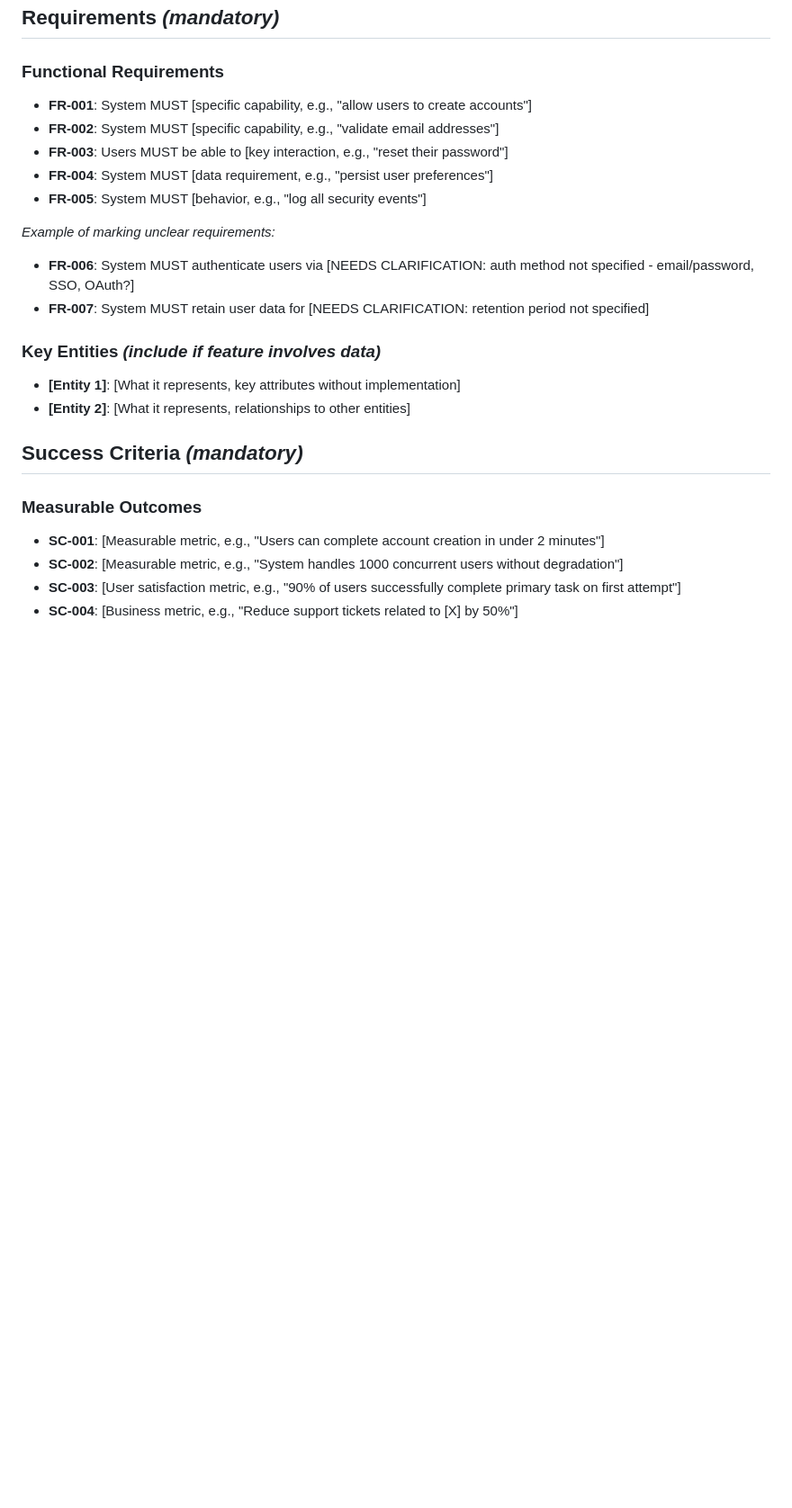
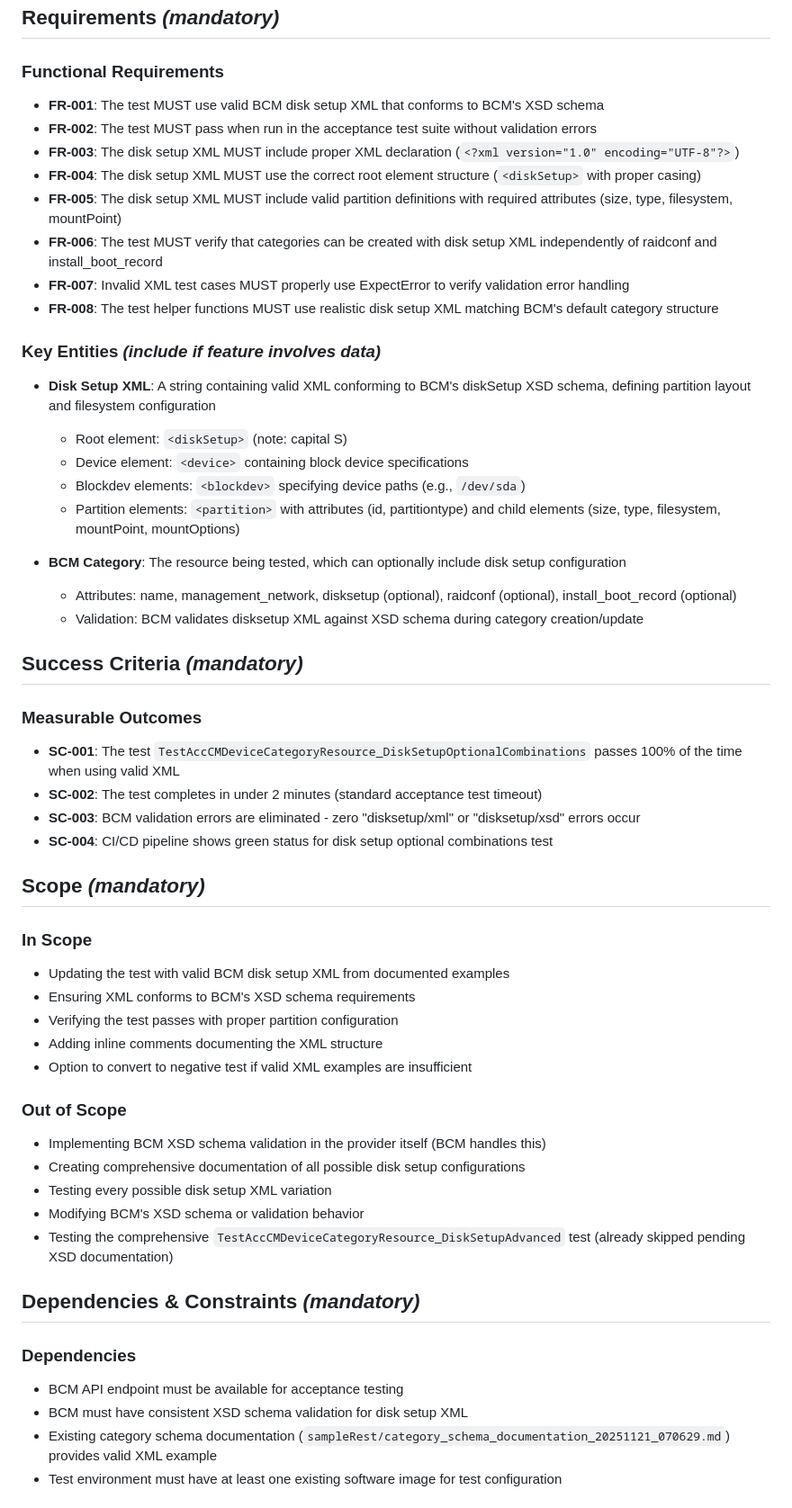
Before and after one commit to hashi-demo-lab/terraform-provider-bcm, a Markdown page: specs/056-fix-disksetup-xml-test/spec.md, the part around one of its changes. Shown at 90% size. GitHub-like rendering; blank space fills up the shorter version.

```diff
--- a/specs/056-fix-disksetup-xml-test/spec.md
+++ b/specs/056-fix-disksetup-xml-test/spec.md
@@ -85,31 +67,59 @@
 ### Functional Requirements
 
-- **FR-001**: System MUST [specific capability, e.g., "allow users to create accounts"]
-- **FR-002**: System MUST [specific capability, e.g., "validate email addresses"]
-- **FR-003**: Users MUST be able to [key interaction, e.g., "reset their password"]
-- **FR-004**: System MUST [data requirement, e.g., "persist user preferences"]
-- **FR-005**: System MUST [behavior, e.g., "log all security events"]
-
-*Example of marking unclear requirements:*
-
-- **FR-006**: System MUST authenticate users via [NEEDS CLARIFICATION: auth method not specified - email/password, SSO, OAuth?]
-- **FR-007**: System MUST retain user data for [NEEDS CLARIFICATION: retention period not specified]
+- **FR-001**: The test MUST use valid BCM disk setup XML that conforms to BCM's XSD schema
+- **FR-002**: The test MUST pass when run in the acceptance test suite without validation errors
+- **FR-003**: The disk setup XML MUST include proper XML declaration (`<?xml version="1.0" encoding="UTF-8"?>`)
+- **FR-004**: The disk setup XML MUST use the correct root element structure (`<diskSetup>` with proper casing)
+- **FR-005**: The disk setup XML MUST include valid partition definitions with required attributes (size, type, filesystem, mountPoint)
+- **FR-006**: The test MUST verify that categories can be created with disk setup XML independently of raidconf and install_boot_record
+- **FR-007**: Invalid XML test cases MUST properly use ExpectError to verify validation error handling
+- **FR-008**: The test helper functions MUST use realistic disk setup XML matching BCM's default category structure
 
 ### Key Entities *(include if feature involves data)*
 
-- **[Entity 1]**: [What it represents, key attributes without implementation]
-- **[Entity 2]**: [What it represents, relationships to other entities]
+- **Disk Setup XML**: A string containing valid XML conforming to BCM's diskSetup XSD schema, defining partition layout and filesystem configuration
+  - Root element: `<diskSetup>` (note: capital S)
+  - Device element: `<device>` containing block device specifications
+  - Blockdev elements: `<blockdev>` specifying device paths (e.g., `/dev/sda`)
+  - Partition elements: `<partition>` with attributes (id, partitiontype) and child elements (size, type, filesystem, mountPoint, mountOptions)
+
+- **BCM Category**: The resource being tested, which can optionally include disk setup configuration
+  - Attributes: name, management_network, disksetup (optional), raidconf (optional), install_boot_record (optional)
+  - Validation: BCM validates disksetup XML against XSD schema during category creation/update
 
 ## Success Criteria *(mandatory)*
 
-<!--
-  ACTION REQUIRED: Define measurable success criteria.
-  These must be technology-agnostic and measurable.
--->
-
 ### Measurable Outcomes
 
-- **SC-001**: [Measurable metric, e.g., "Users can complete account creation in under 2 minutes"]
-- **SC-002**: [Measurable metric, e.g., "System handles 1000 concurrent users without degradation"]
-- **SC-003**: [User satisfaction metric, e.g., "90% of users successfully complete primary task on first attempt"]
-- **SC-004**: [Business metric, e.g., "Reduce support tickets related to [X] by 50%"]
+- **SC-001**: The test `TestAccCMDeviceCategoryResource_DiskSetupOptionalCombinations` passes 100% of the time when using valid XML
+- **SC-002**: The test completes in under 2 minutes (standard acceptance test timeout)
+- **SC-003**: BCM validation errors are eliminated - zero "disksetup/xml" or "disksetup/xsd" errors occur
+- **SC-004**: CI/CD pipeline shows green status for disk setup optional combinations test
+
+## Scope *(mandatory)*
+
+### In Scope
+
+- Updating the test with valid BCM disk setup XML from documented examples
+- Ensuring XML conforms to BCM's XSD schema requirements
+- Verifying the test passes with proper partition configuration
+- Adding inline comments documenting the XML structure
+- Option to convert to negative test if valid XML examples are insufficient
+
+### Out of Scope
+
+- Implementing BCM XSD schema validation in the provider itself (BCM handles this)
+- Creating comprehensive documentation of all possible disk setup configurations
+- Testing every possible disk setup XML variation
+- Modifying BCM's XSD schema or validation behavior
+- Testing the comprehensive `TestAccCMDeviceCategoryResource_DiskSetupAdvanced` test (already skipped pending XSD documentation)
+
+## Dependencies & Constraints *(mandatory)*
+
+### Dependencies
+
+- BCM API endpoint must be available for acceptance testing
+- BCM must have consistent XSD schema validation for disk setup XML
+- Existing category schema documentation (`sampleRest/category_schema_documentation_20251121_070629.md`) provides valid XML example
+- Test environment must have at least one existing software image for test configuration
+
```
Also changed, not shown: other parts of specs/056-fix-disksetup-xml-test/spec.md (+76 -47 lines), 1 other file.
